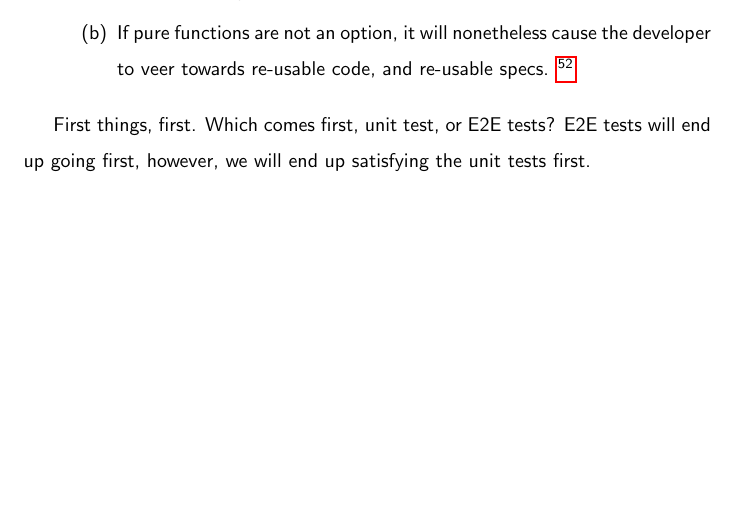
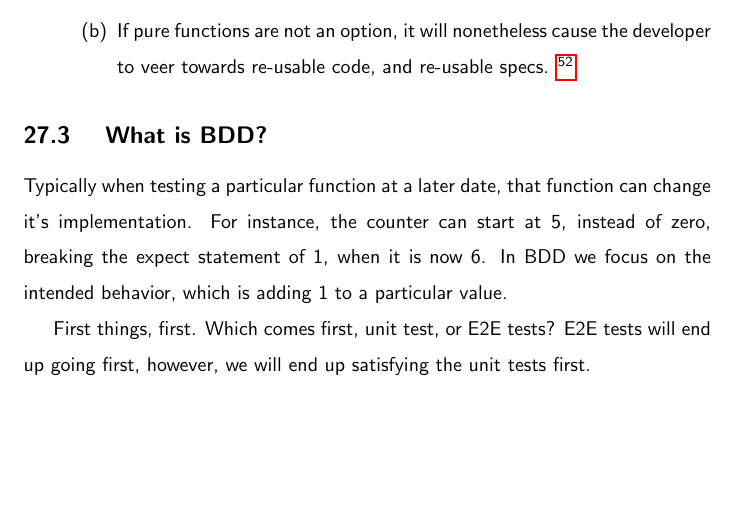
Before and after one commit to razroo/angular-content, a LaTeX document (main.tex, which reads e2e-tests/e2e-tests.tex): part of page 77 of 77, cut so that both start at the same text. Compiled offline with pdfLaTeX.

Commit message:
Add paragraph for what is bdd.

```diff
--- a/e2e-tests/e2e-tests.tex
+++ b/e2e-tests/e2e-tests.tex
@@ -48,6 +48,11 @@ have a good time!
     \end{enumerate}
 \end{enumerate}
 
+\subsection{ What is BDD? }
+Typically when testing a particular function at a later date, that function can
+change it's implementation. For instance, the counter can start at 5, instead of
+zero, breaking the expect statement of 1, when it is now 6. In BDD we focus on
+the intended behavior, which is adding 1 to a particular value.
 
 First things, first. Which comes first, unit test, or E2E tests? E2E tests will
 end up going first, however, we will end up satisfying the unit tests first.
```
